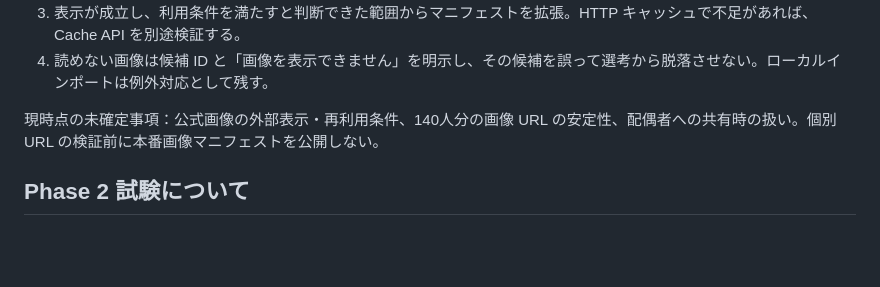
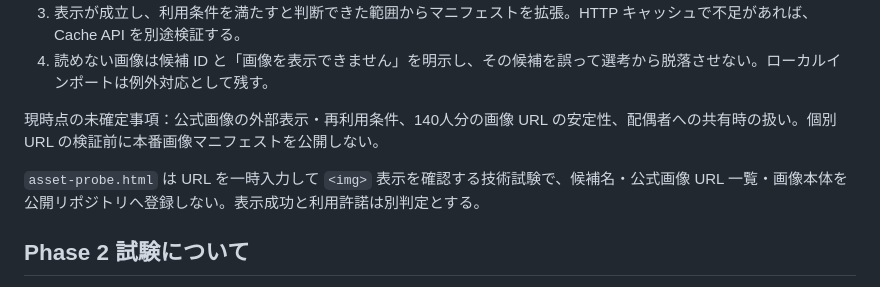
Before and after one commit to nyannko619xxx-oss/-blind-face-select, a Markdown page: ASSET_ARCHITECTURE.md, the part around the change. Drawn GitHub-style; blank space fills up the shorter version.

Commit message:
Record non-persistent image URL probe

```diff
--- a/ASSET_ARCHITECTURE.md
+++ b/ASSET_ARCHITECTURE.md
@@ -29,6 +29,8 @@ STARTO の[公式サイトポリシー](https://starto.jp/s/p/group/detail/sitep
 
 現時点の未確定事項：公式画像の外部表示・再利用条件、140人分の画像 URL の安定性、配偶者への共有時の扱い。個別 URL の検証前に本番画像マニフェストを公開しない。
 
+`asset-probe.html` は URL を一時入力して `<img>` 表示を確認する技術試験で、候補名・公式画像 URL 一覧・画像本体を公開リポジトリへ登録しない。表示成功と利用許諾は別判定とする。
+
 ## Phase 2 試験について
 
 `phase2.html` は架空 ID のみ。選択結果以外で人物を採点しない。予選5人最大2、本選4人最大2、終盤3人または4人から1人（境界では2人になる場合あり）、不足時の再比較、最後に TOP9 の直接比較を行う。直前の回答をひとつ戻せる。140候補ですべて1人選択なら58画面、すべて2人選択なら終盤3人方式で73画面、4人方式で70画面（このテスト入力の場合）。4人方式の選考品質と実際の疲労は未検証で、画面数だけで本番採用を決めない。
```
